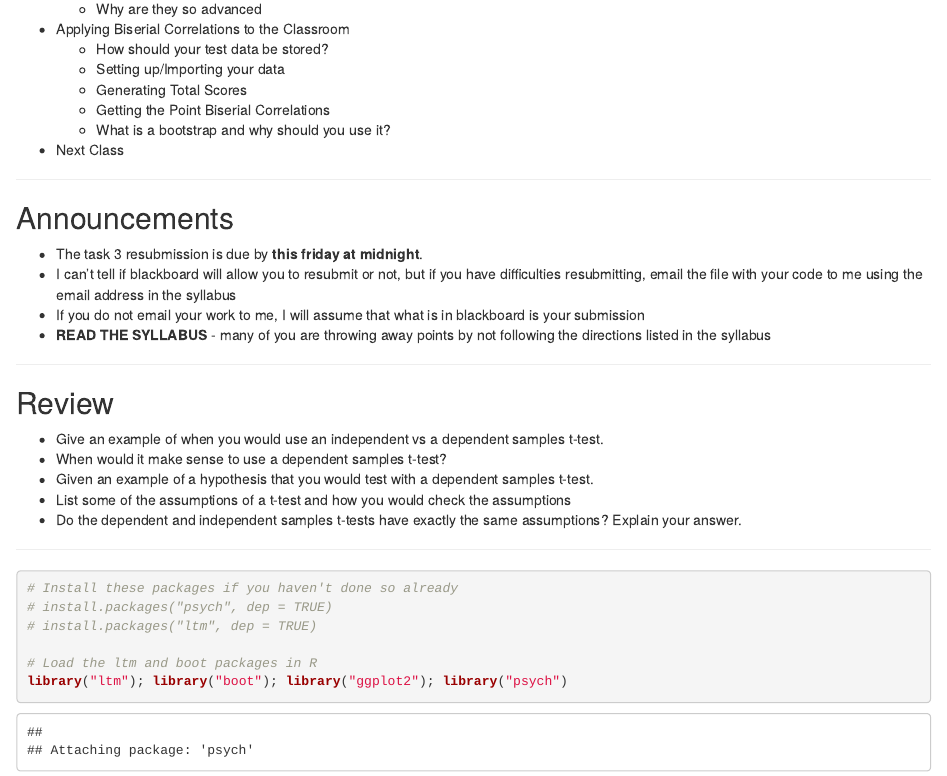
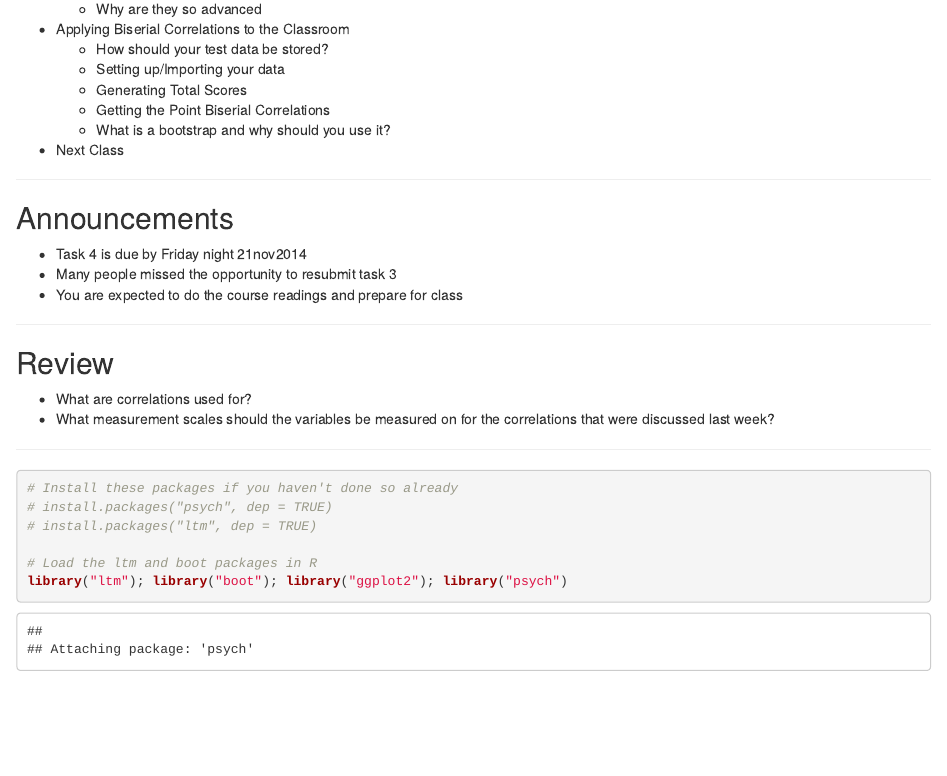
Before and after one commit to ed514/JSU, an R Markdown document (20141118/20141118.Rmd): the page in a window 1100 px wide, from 310 px down. Rendered offline with R 4.5, knitr and Pandoc, with nearby package versions.

Commit message:
Fixed first two slides to make them current

```diff
--- a/20141118/20141118.Rmd
+++ b/20141118/20141118.Rmd
@@ -30,20 +30,17 @@ knit        : slidify::knit2slides
 ---
 
 ## Announcements
-* The task 3 resubmission is due by __this friday at midnight__.
-* I can't tell if blackboard will allow you to resubmit or not, but if you have difficulties resubmitting, email the file with your code to me using the email address in the syllabus
-* If you do not email your work to me, I will assume that what is in blackboard is your submission
-* __READ THE SYLLABUS__ - many of you are throwing away points by not following the directions listed in the syllabus
+* Task 4 is due by Friday night 21nov2014
+* Many people missed the opportunity to resubmit task 3
+* You are expected to do the course readings and prepare for class
+
 
 ---
 
 ## Review
-* Give an example of when you would use an independent vs a dependent samples t-test.
-* When would it make sense to use a dependent samples t-test?
-* Given an example of a hypothesis that you would test with a dependent samples t-test.
-* List some of the assumptions of a t-test and how you would check the assumptions
-* Do the dependent and independent samples t-tests have exactly the same assumptions?  Explain your answer.
-
+* What are correlations used for?
+* What measurement scales should the variables be measured on for the correlations
+that were discussed last week?
 
 ---
 
```
